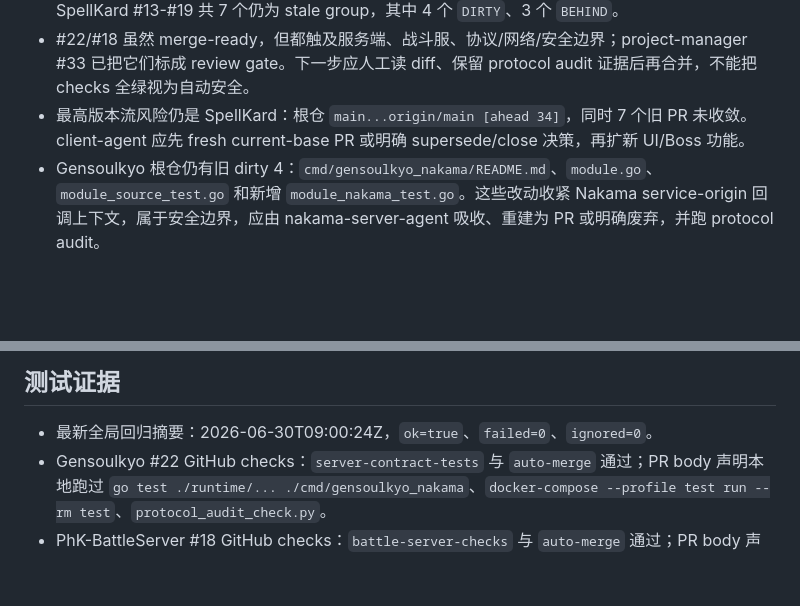
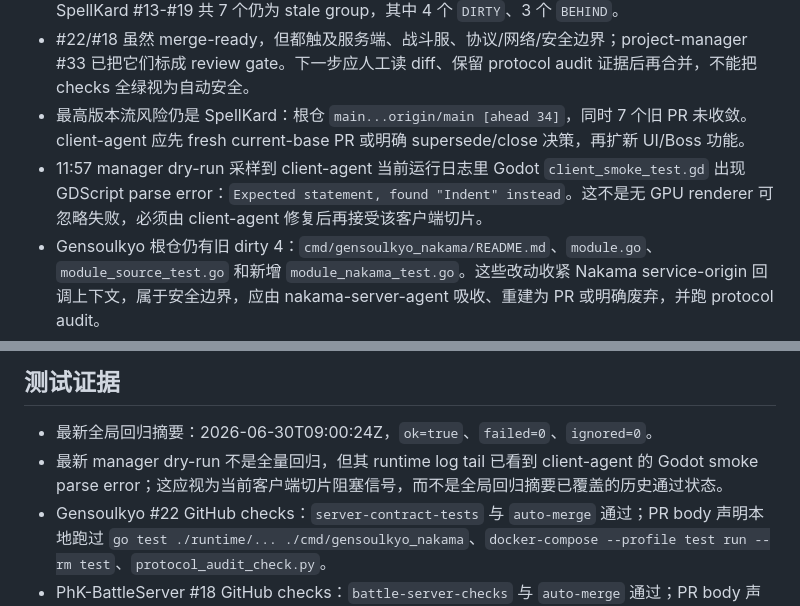
Before and after one commit to Phantasm-Klash/docs, a Markdown page: dev/audits/2026-06-30-audit-agent-pr-queue-risk.md, 2 parts joined by grey strips. Rendered like a GitHub page; blank space fills up the shorter version.

Commit message:
docs: flag client smoke parse risk

```diff
--- a/dev/audits/2026-06-30-audit-agent-pr-queue-risk.md
+++ b/dev/audits/2026-06-30-audit-agent-pr-queue-risk.md
@@ -9,6 +9,7 @@
 - 当前 open PR 为 9 个：Gensoulkyo #22 与 PhK-BattleServer #18 为 `CLEAN` 且 checks 通过；SpellKard #13-#19 共 7 个仍为 stale group，其中 4 个 `DIRTY`、3 个 `BEHIND`。
 - #22/#18 虽然 merge-ready，但都触及服务端、战斗服、协议/网络/安全边界；project-manager #33 已把它们标成 review gate。下一步应人工读 diff、保留 protocol audit 证据后再合并，不能把 checks 全绿视为自动安全。
 - 最高版本流风险仍是 SpellKard：根仓 `main...origin/main [ahead 34]`，同时 7 个旧 PR 未收敛。client-agent 应先 fresh current-base PR 或明确 supersede/close 决策，再扩新 UI/Boss 功能。
+- 11:57 manager dry-run 采样到 client-agent 当前运行日志里 Godot `client_smoke_test.gd` 出现 GDScript parse error：`Expected statement, found "Indent" instead`。这不是无 GPU renderer 可忽略失败，必须由 client-agent 修复后再接受该客户端切片。
 - Gensoulkyo 根仓仍有旧 dirty 4：`cmd/gensoulkyo_nakama/README.md`、`module.go`、`module_source_test.go` 和新增 `module_nakama_test.go`。这些改动收紧 Nakama service-origin 回调上下文，属于安全边界，应由 nakama-server-agent 吸收、重建为 PR 或明确废弃，并跑 protocol audit。
 - 旧 agent 身份应继续冻结：`change-describer`、`gensoulkyo-lobby`、`phk-battle-server`、`plan-auditor`、`spellkard-bullet`、`spellkard-ui`。只迁移已验证且仍有价值的工作到五个 managed agents。
 
@@ -34,6 +35,7 @@
 ## 测试证据
 
 - 最新全局回归摘要：2026-06-30T09:00:24Z，`ok=true`、`failed=0`、`ignored=0`。
+- 最新 manager dry-run 不是全量回归，但其 runtime log tail 已看到 client-agent 的 Godot smoke parse error；这应视为当前客户端切片阻塞信号，而不是全局回归摘要已覆盖的历史通过状态。
 - Gensoulkyo #22 GitHub checks：`server-contract-tests` 与 `auto-merge` 通过；PR body 声明本地跑过 `go test ./runtime/... ./cmd/gensoulkyo_nakama`、`docker-compose --profile test run --rm test`、`protocol_audit_check.py`。
 - PhK-BattleServer #18 GitHub checks：`battle-server-checks` 与 `auto-merge` 通过；PR body 声明本地跑过 `python3 tools/check_battle_server.py`、`docker-compose run --rm test`、`protocol_audit_check.py`。
 - 本轮 audit-agent 只新增 docs 审计报告并更新 `.agents` 邮件正文，不改协议、网络、匹配、战斗服、鉴权或安全实现。
```
